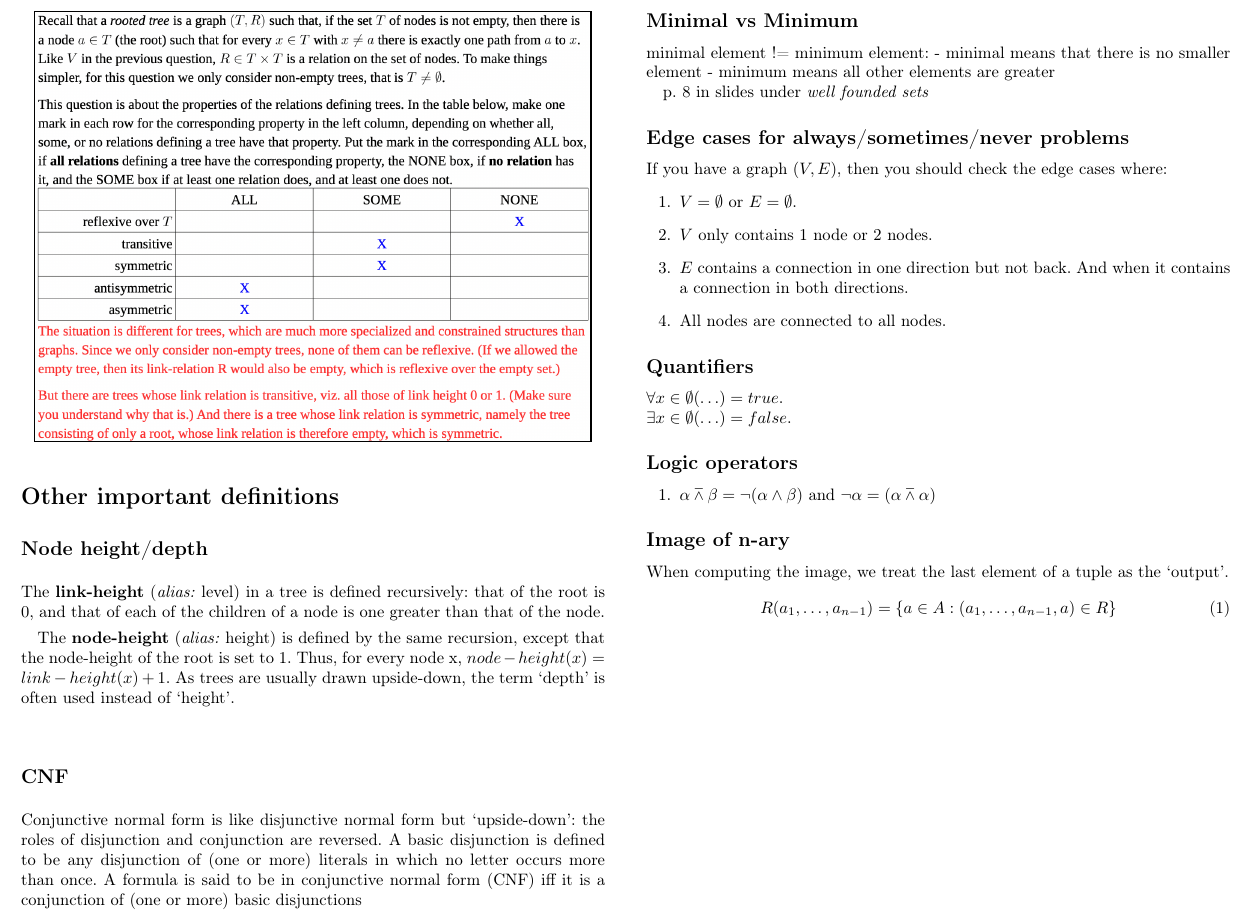
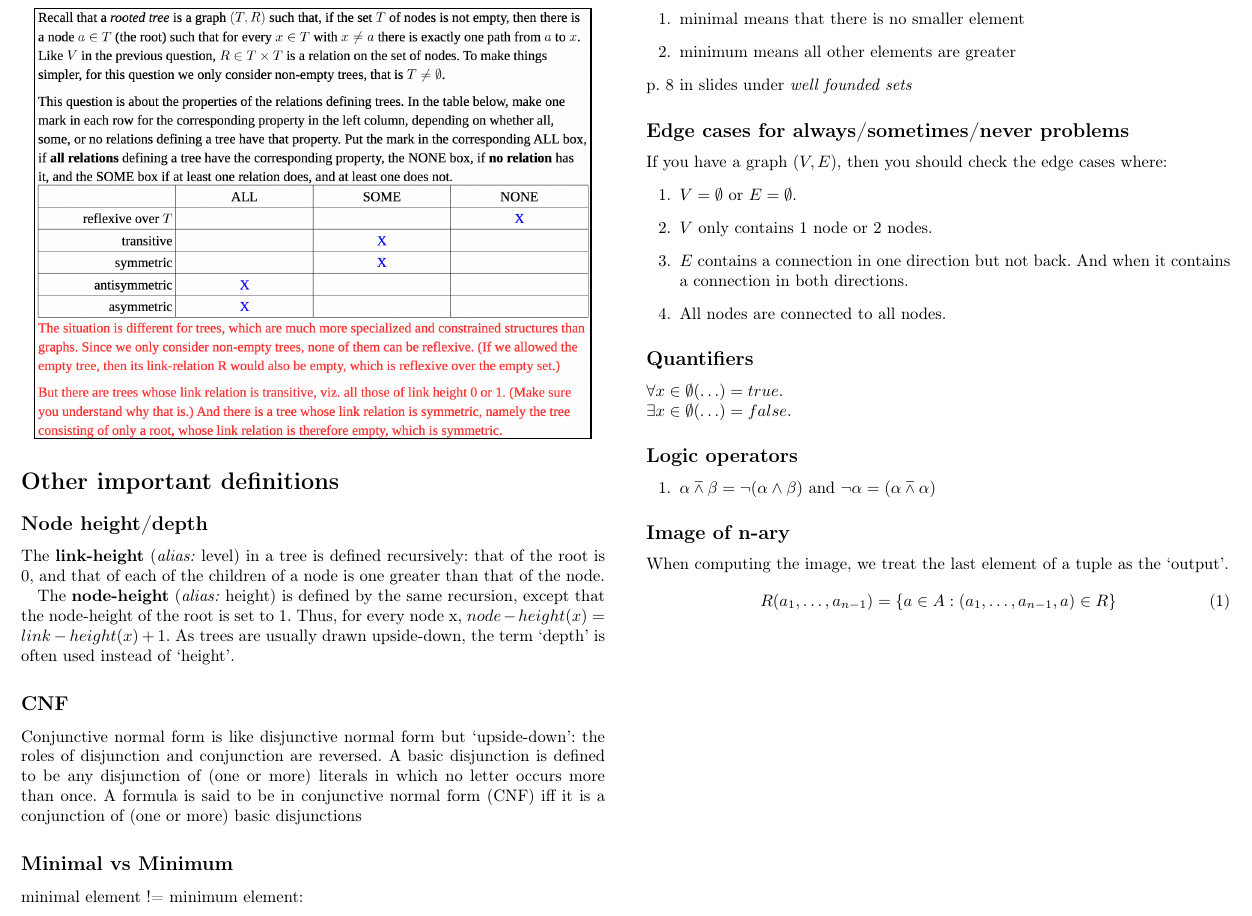
Before and after one commit to LTH-Co-op/dscs-edaa40-edaa75, a LaTeX document (main.tex): part of page 3 of 7, cut so that both start at the same text. Compiled offline with pdfLaTeX.

Commit message:
-- Fixed def

```diff
--- a/main.tex
+++ b/main.tex
@@ -126,9 +126,10 @@ A formula is said to be in conjunctive normal form (CNF) iff it is a conjunction
 
 \subsection*{Minimal vs Minimum}
 minimal element != minimum element:
-- minimal means that there is no smaller element
-- minimum means all other elements are greater
-
+\begin{enumerate}
+	\item minimal means that there is no smaller element
+	\item minimum means all other elements are greater
+\end{enumerate}
 p. 8 in slides under \emph{well founded sets}
 
 \subsection*{Edge cases for always/sometimes/never problems}
```
